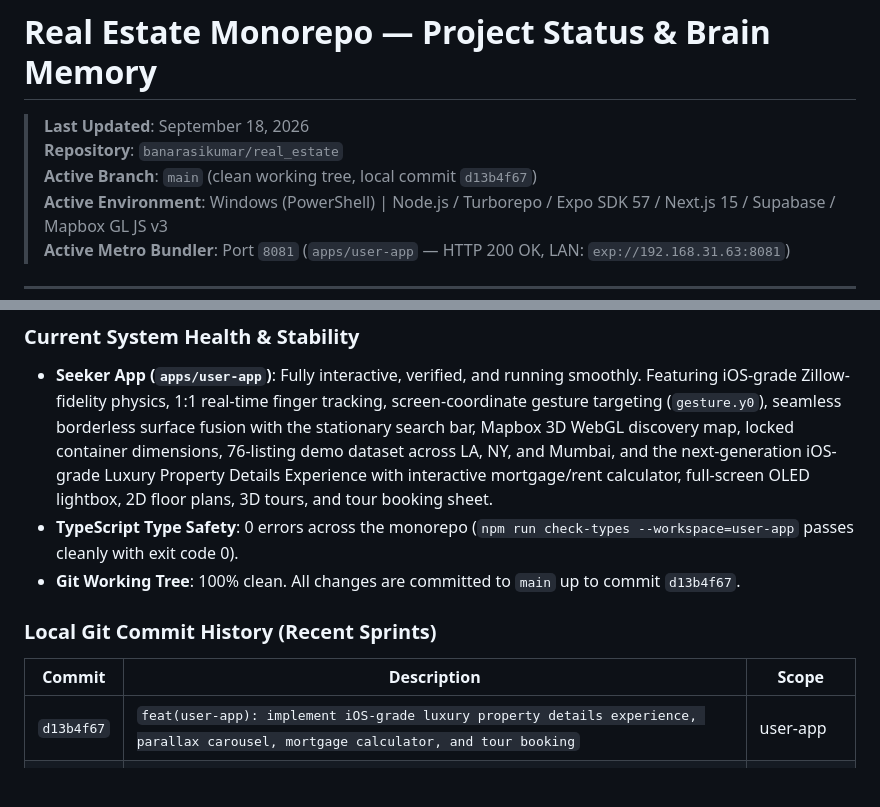
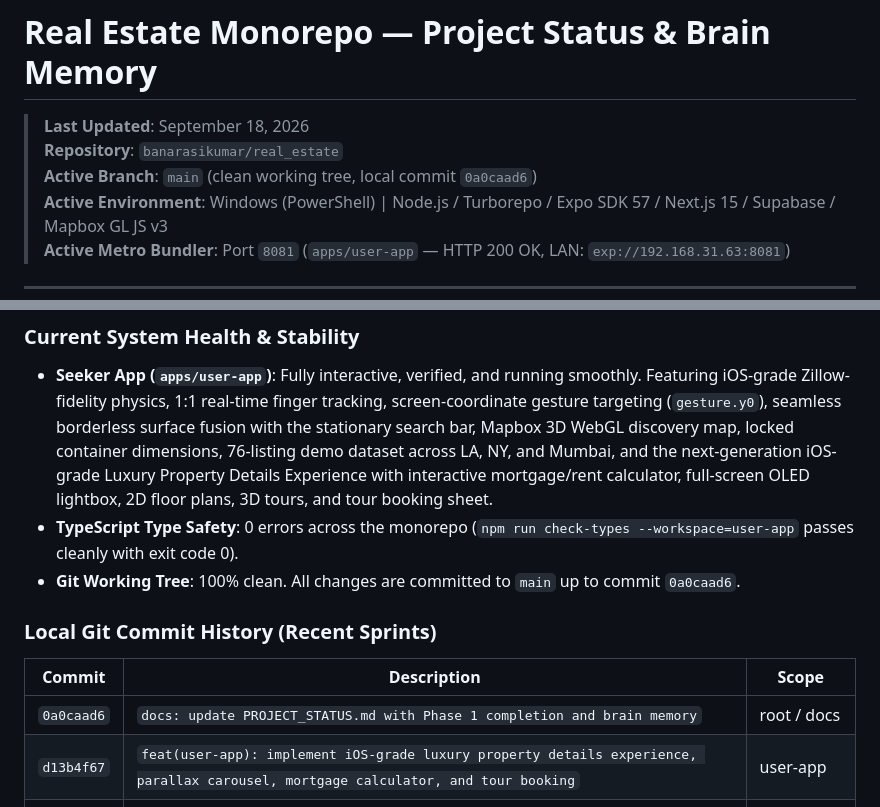
Before and after one commit to banarasikumar/real_estate, a Markdown page: PROJECT_STATUS.md, 2 parts joined by grey strips. GitHub-like rendering; blank space fills up the shorter version.

Commit message:
docs: sync commit hash 0a0caad6 in PROJECT_STATUS.md

```diff
--- a/PROJECT_STATUS.md
+++ b/PROJECT_STATUS.md
@@ -2,7 +2,7 @@
 
 > **Last Updated**: September 18, 2026
 > **Repository**: `banarasikumar/real_estate`
-> **Active Branch**: `main` (clean working tree, local commit `d13b4f67`)
+> **Active Branch**: `main` (clean working tree, local commit `0a0caad6`)
 > **Active Environment**: Windows (PowerShell) | Node.js / Turborepo / Expo SDK 57 / Next.js 15 / Supabase / Mapbox GL JS v3
 > **Active Metro Bundler**: Port `8081` (`apps/user-app` — HTTP 200 OK, LAN: `exp://192.168.31.63:8081`)
 
@@ -15,11 +15,12 @@ This monorepo houses a multi-platform, end-to-end luxury Real Estate platform co
 ### Current System Health & Stability
 - **Seeker App (`apps/user-app`)**: Fully interactive, verified, and running smoothly. Featuring iOS-grade Zillow-fidelity physics, 1:1 real-time finger tracking, screen-coordinate gesture targeting (`gesture.y0`), seamless borderless surface fusion with the stationary search bar, Mapbox 3D WebGL discovery map, locked container dimensions, 76-listing demo dataset across LA, NY, and Mumbai, and the next-generation iOS-grade Luxury Property Details Experience with interactive mortgage/rent calculator, full-screen OLED lightbox, 2D floor plans, 3D tours, and tour booking sheet.
 - **TypeScript Type Safety**: 0 errors across the monorepo (`npm run check-types --workspace=user-app` passes cleanly with exit code 0).
-- **Git Working Tree**: 100% clean. All changes are committed to `main` up to commit `d13b4f67`.
+- **Git Working Tree**: 100% clean. All changes are committed to `main` up to commit `0a0caad6`.
 
 ### Local Git Commit History (Recent Sprints)
 | Commit | Description | Scope |
 |---|---|---|
+| `0a0caad6` | `docs: update PROJECT_STATUS.md with Phase 1 completion and brain memory` | root / docs |
 | `d13b4f67` | `feat(user-app): implement iOS-grade luxury property details experience, parallax carousel, mortgage calculator, and tour booking` | user-app |
 | `79156ab1` | `feat(bottom-sheet): unified gesture handling with RNGH and rapid swipe support` | user-app |
 | `749c8445` | `feat(user-app): implement iOS-grade Zillow gesture engine, spring physics, and seamless borderless fusion` | user-app |
```
